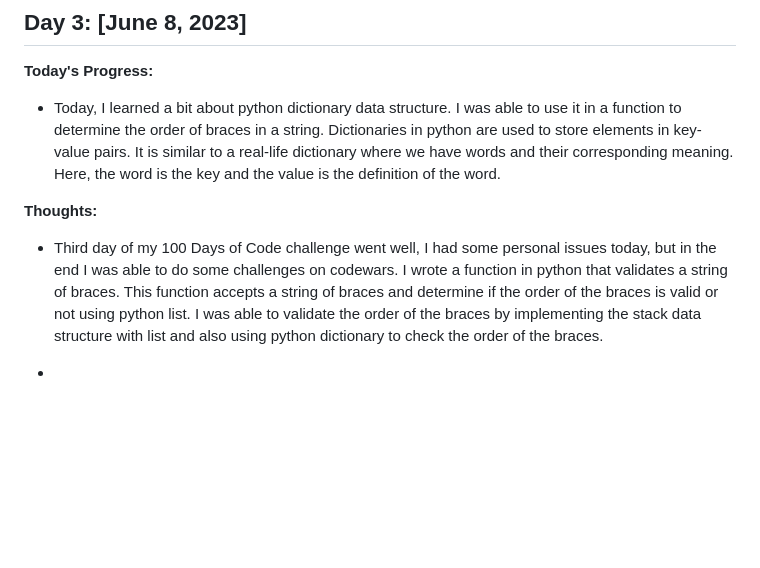
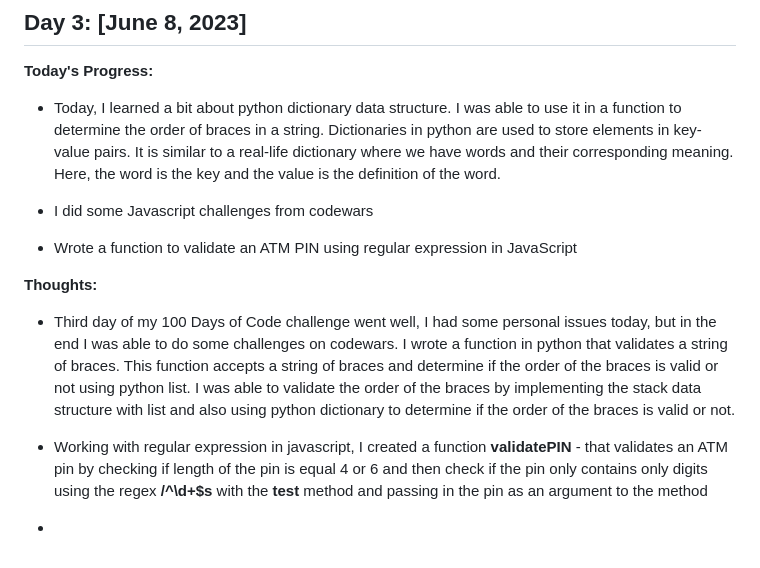
Before and after one commit to gbabohernest/100-Days-of-Code, a Markdown page: progress/progress.md, the part around the change. Rendered like a GitHub page; blank space fills up the shorter version.

Commit message:
update progress

```diff
--- a/progress/progress.md
+++ b/progress/progress.md
@@ -34,8 +34,12 @@
 **Today's Progress:**
 - Today, I learned a bit about python dictionary data structure. I was able to use it in a function to determine the order of braces in a string. Dictionaries in python are used to store elements in key-value pairs. It is similar to a real-life dictionary where we have words and their corresponding meaning. Here, the word is the key and the value is the definition of the word.
 
+- I did some Javascript challenges from codewars
+- Wrote a function to validate an ATM PIN using regular expression in JavaScript
 
 **Thoughts:**
-- Third day of my 100 Days of Code challenge went well, I had some personal issues today, but in     the end I was able to do some challenges on codewars. I wrote a function in python that            validates a string of braces. This function accepts a string of braces and determine if the        order of the braces is valid or not using python list. I was able to validate the order of the     braces by implementing the stack data structure with list and also using python dictionary to      check the order of the braces.
+- Third day of my 100 Days of Code challenge went well, I had some personal issues today, but in     the end I was able to do some challenges on codewars. I wrote a function in python that            validates a string of braces. This function accepts a string of braces and determine if the        order of the braces is valid or not using python list. I was able to validate the order of the     braces by implementing the stack data structure with list and also using python dictionary to      determine if the order of the braces is valid or not.
+
+- Working with regular expression in javascript, I created a function  **validatePIN** - that validates an ATM pin by checking if length of the pin is equal 4 or 6 and then check if the pin only contains only digits  using the regex **/^\d+$s** with the **test** method and passing in the pin as an argument to the method
 
 -
```
